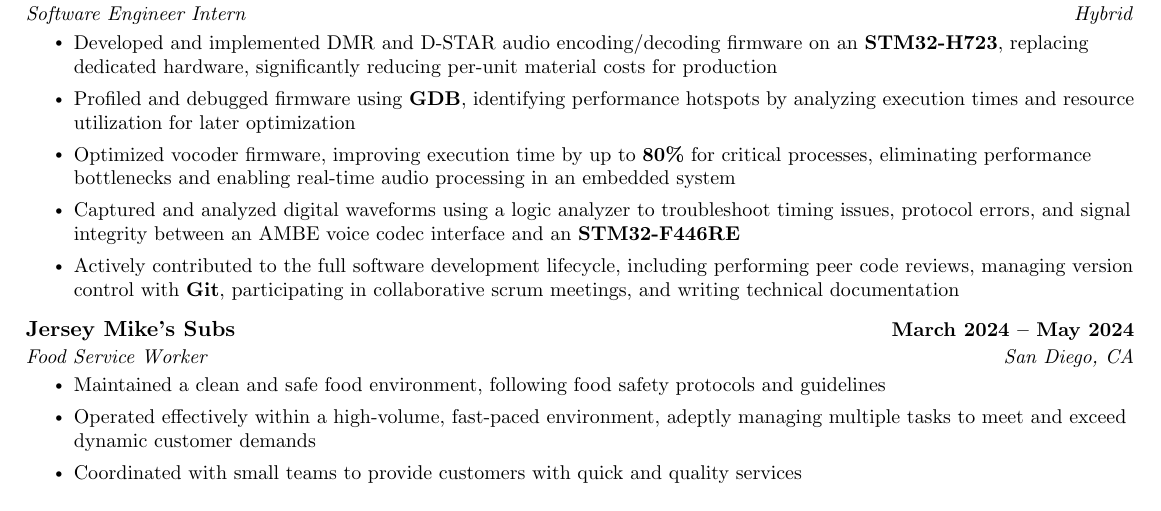
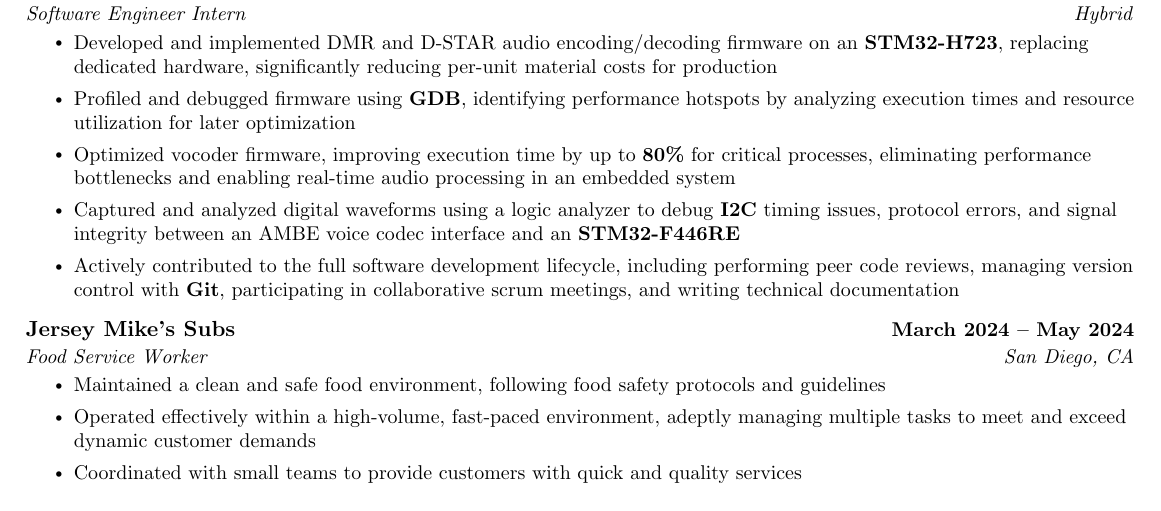
Before and after one commit to ElijahInamarga/resume, a LaTeX CV (resume.tex): part of the page, cut so that both start at the same text. Compiled offline with pdfLaTeX.

Commit message:
Add I2C protocol knowledge to resume

```diff
--- a/resume.tex
+++ b/resume.tex
@@ -125,10 +125,10 @@
                     \resumeItem{Developed and implemented DMR and D-STAR audio encoding/decoding firmware on an \textbf{STM32-H723}, replacing dedicated hardware, significantly reducing per-unit material costs for production}
                     \resumeItem{Profiled and debugged firmware using \textbf{GDB}, identifying performance hotspots by analyzing execution times and resource utilization for later optimization}
                     \resumeItem{Optimized vocoder firmware, improving execution time by up to \textbf{80\%} for critical processes, eliminating performance bottlenecks and enabling real-time audio processing in an embedded system}
-                    \resumeItem{Captured and analyzed digital waveforms using a logic analyzer to troubleshoot timing issues, protocol errors, and signal integrity between an AMBE voice codec interface and an \textbf{STM32-F446RE}}
+                    \resumeItem{Captured and analyzed digital waveforms using a logic analyzer to debug \textbf{I2C} timing issues, protocol errors, and signal integrity between an AMBE voice codec interface and an \textbf{STM32-F446RE}}
                     \resumeItem{Actively contributed to the full software development lifecycle, including performing peer code reviews, managing version control with \textbf{Git}, participating in collaborative scrum meetings, and writing technical documentation}
                     \resumeItemListEnd
-            \resumeSubheading{Jersey Mike's Subs}{March 2024 -- May 2024}{Food Service Worker}{San Diego, CA}
+                \resumeSubheading{Jersey Mike's Subs}{March 2024 -- May 2024}{Food Service Worker} {San Diego, CA}
                 \resumeItemListStart
                     \resumeItem{Maintained a clean and safe food environment, following food safety protocols and guidelines }
                     \resumeItem{Operated effectively within a high-volume, fast-paced environment, adeptly managing multiple tasks to meet and exceed dynamic customer demands}
```
